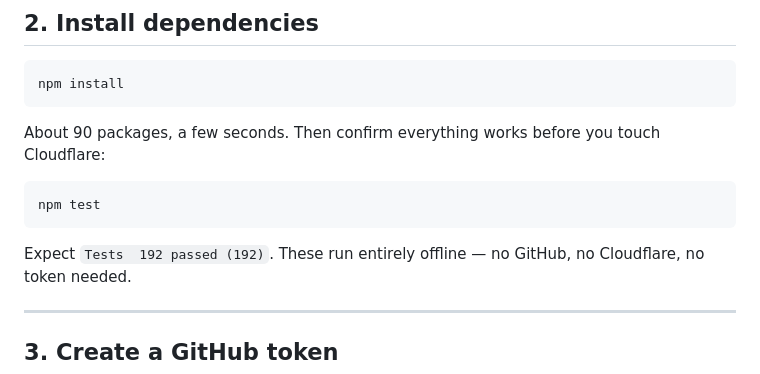
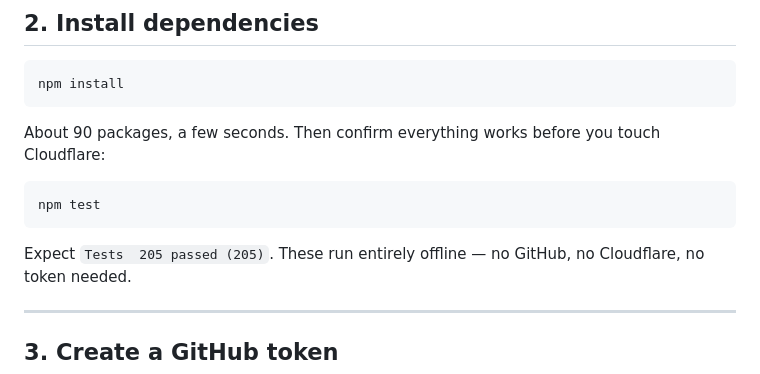
Before and after one commit to LetsGetToWorkBro/countlinesofcode, a Markdown page: DEPLOY.md, the part around the change. Drawn GitHub-style.

Commit message:
Correct the test count in DEPLOY.md
Co-Authored-By: Claude Opus 5 <noreply@anthropic.com>
Claude-Session: https://claude.ai/code/session_01V7Tw2t4Lde2nRg7A5MbGLB

````diff
--- a/DEPLOY.md
+++ b/DEPLOY.md
@@ -96,7 +96,7 @@ Cloudflare:
 npm test
 ```
 
-Expect `Tests  192 passed (192)`. These run entirely offline — no GitHub, no
+Expect `Tests  205 passed (205)`. These run entirely offline — no GitHub, no
 Cloudflare, no token needed.
 
 ---
````
